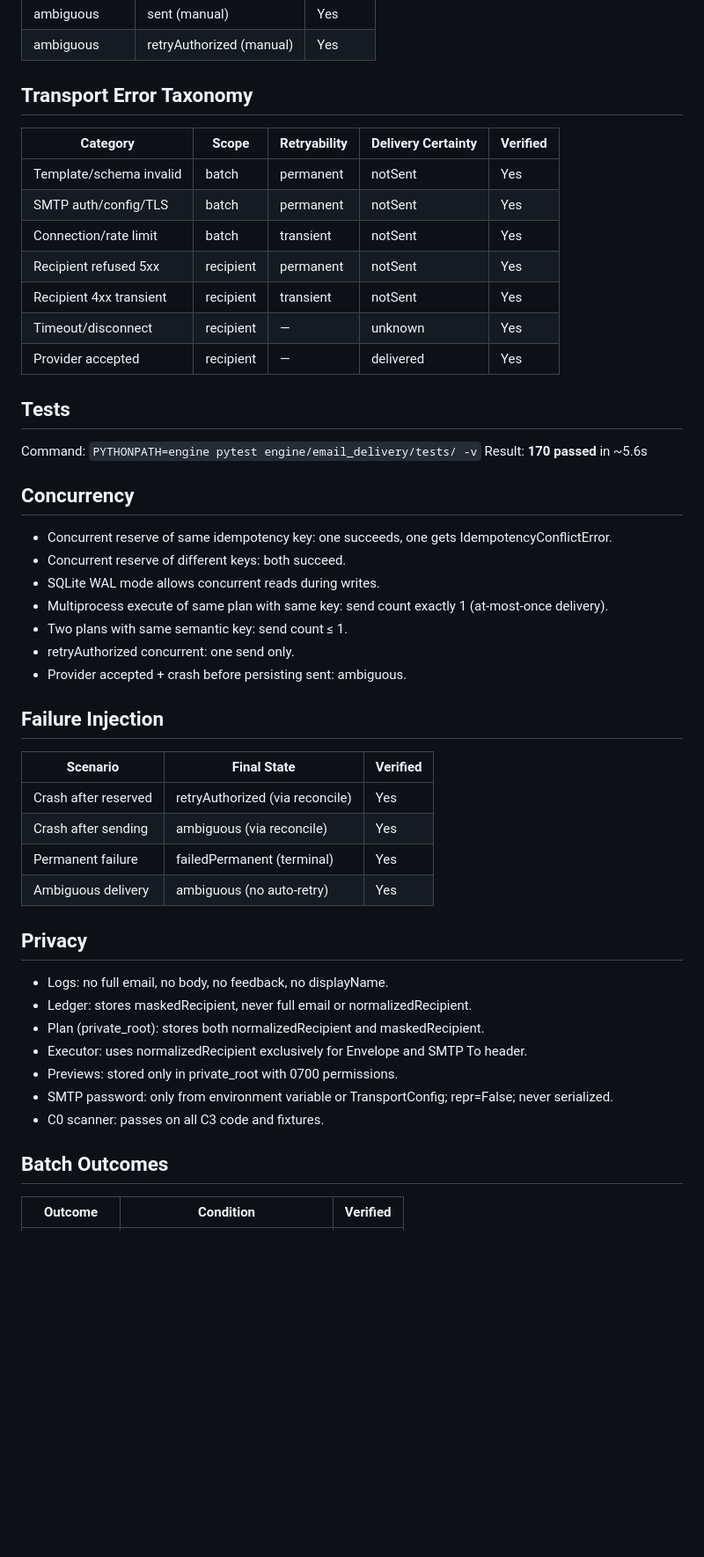
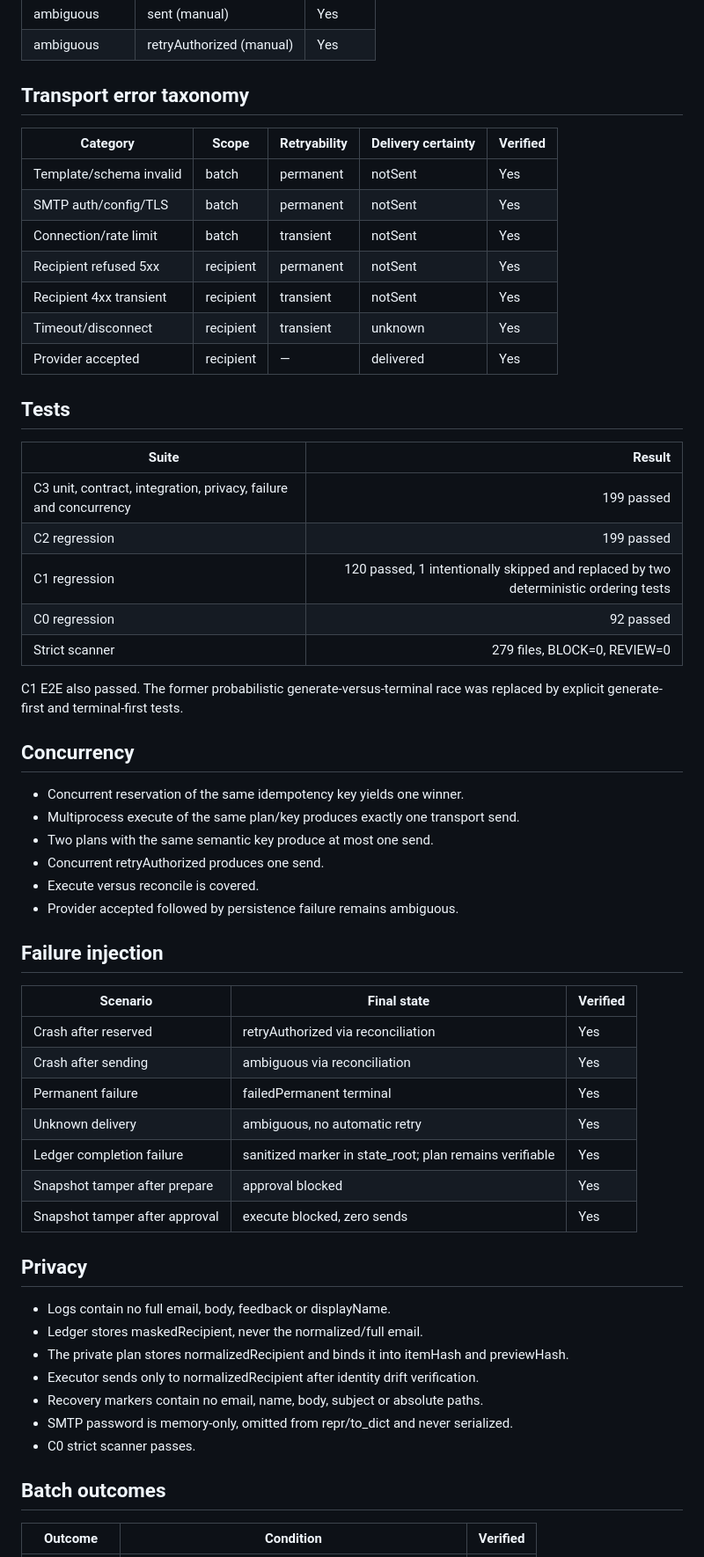
Before and after one commit to cmartinezs/academic-grading-with-ai, a Markdown page: docs/implementation/C3-VERIFICATION-REPORT.md, the part around one of its changes. Shown at 88% size. Drawn GitHub-style; blank space fills up the shorter version.

```diff
--- a/docs/implementation/C3-VERIFICATION-REPORT.md
+++ b/docs/implementation/C3-VERIFICATION-REPORT.md
@@ -52,53 +86,62 @@
 | ambiguous | sent (manual) | Yes |
 | ambiguous | retryAuthorized (manual) | Yes |
 
-## Transport Error Taxonomy
+## Transport error taxonomy
 
-| Category | Scope | Retryability | Delivery Certainty | Verified |
+| Category | Scope | Retryability | Delivery certainty | Verified |
 |---|---|---|---|---|
 | Template/schema invalid | batch | permanent | notSent | Yes |
 | SMTP auth/config/TLS | batch | permanent | notSent | Yes |
 | Connection/rate limit | batch | transient | notSent | Yes |
 | Recipient refused 5xx | recipient | permanent | notSent | Yes |
 | Recipient 4xx transient | recipient | transient | notSent | Yes |
-| Timeout/disconnect | recipient | — | unknown | Yes |
+| Timeout/disconnect | recipient | transient | unknown | Yes |
 | Provider accepted | recipient | — | delivered | Yes |
 
 ## Tests
 
-Command: `PYTHONPATH=engine pytest engine/email_delivery/tests/ -v`
-Result: **170 passed** in ~5.6s
+| Suite | Result |
+|---|---:|
+| C3 unit, contract, integration, privacy, failure and concurrency | 199 passed |
+| C2 regression | 199 passed |
+| C1 regression | 120 passed, 1 intentionally skipped and replaced by two deterministic ordering tests |
+| C0 regression | 92 passed |
+| Strict scanner | 279 files, BLOCK=0, REVIEW=0 |
+
+C1 E2E also passed. The former probabilistic generate-versus-terminal race was replaced by explicit generate-first and terminal-first tests.
 
 ## Concurrency
 
-- Concurrent reserve of same idempotency key: one succeeds, one gets IdempotencyConflictError.
-- Concurrent reserve of different keys: both succeed.
-- SQLite WAL mode allows concurrent reads during writes.
-- Multiprocess execute of same plan with same key: send count exactly 1 (at-most-once delivery).
-- Two plans with same semantic key: send count ≤ 1.
-- retryAuthorized concurrent: one send only.
-- Provider accepted + crash before persisting sent: ambiguous.
+- Concurrent reservation of the same idempotency key yields one winner.
+- Multiprocess execute of the same plan/key produces exactly one transport send.
+- Two plans with the same semantic key produce at most one send.
+- Concurrent retryAuthorized produces one send.
+- Execute versus reconcile is covered.
+- Provider accepted followed by persistence failure remains ambiguous.
 
-## Failure Injection
+## Failure injection
 
-| Scenario | Final State | Verified |
+| Scenario | Final state | Verified |
 |---|---|---|
-| Crash after reserved | retryAuthorized (via reconcile) | Yes |
-| Crash after sending | ambiguous (via reconcile) | Yes |
-| Permanent failure | failedPermanent (terminal) | Yes |
-| Ambiguous delivery | ambiguous (no auto-retry) | Yes |
+| Crash after reserved | retryAuthorized via reconciliation | Yes |
+| Crash after sending | ambiguous via reconciliation | Yes |
+| Permanent failure | failedPermanent terminal | Yes |
+| Unknown delivery | ambiguous, no automatic retry | Yes |
+| Ledger completion failure | sanitized marker in state_root; plan remains verifiable | Yes |
+| Snapshot tamper after prepare | approval blocked | Yes |
+| Snapshot tamper after approval | execute blocked, zero sends | Yes |
 
 ## Privacy
 
-- Logs: no full email, no body, no feedback, no displayName.
-- Ledger: stores maskedRecipient, never full email or normalizedRecipient.
-- Plan (private_root): stores both normalizedRecipient and maskedRecipient.
-- Executor: uses normalizedRecipient exclusively for Envelope and SMTP To header.
-- Previews: stored only in private_root with 0700 permissions.
-- SMTP password: only from environment variable or TransportConfig; repr=False; never serialized.
-- C0 scanner: passes on all C3 code and fixtures.
+- Logs contain no full email, body, feedback or displayName.
+- Ledger stores maskedRecipient, never the normalized/full email.
+- The private plan stores normalizedRecipient and binds it into itemHash and previewHash.
+- Executor sends only to normalizedRecipient after identity drift verification.
+- Recovery markers contain no email, name, body, subject or absolute paths.
+- SMTP password is memory-only, omitted from repr/to_dict and never serialized.
+- C0 strict scanner passes.
 
-## Batch Outcomes
+## Batch outcomes
 
 | Outcome | Condition | Verified |
 |---|---|---|
```
Also changed, not shown: other parts of docs/implementation/C3-VERIFICATION-REPORT.md (+82 -51 lines).
